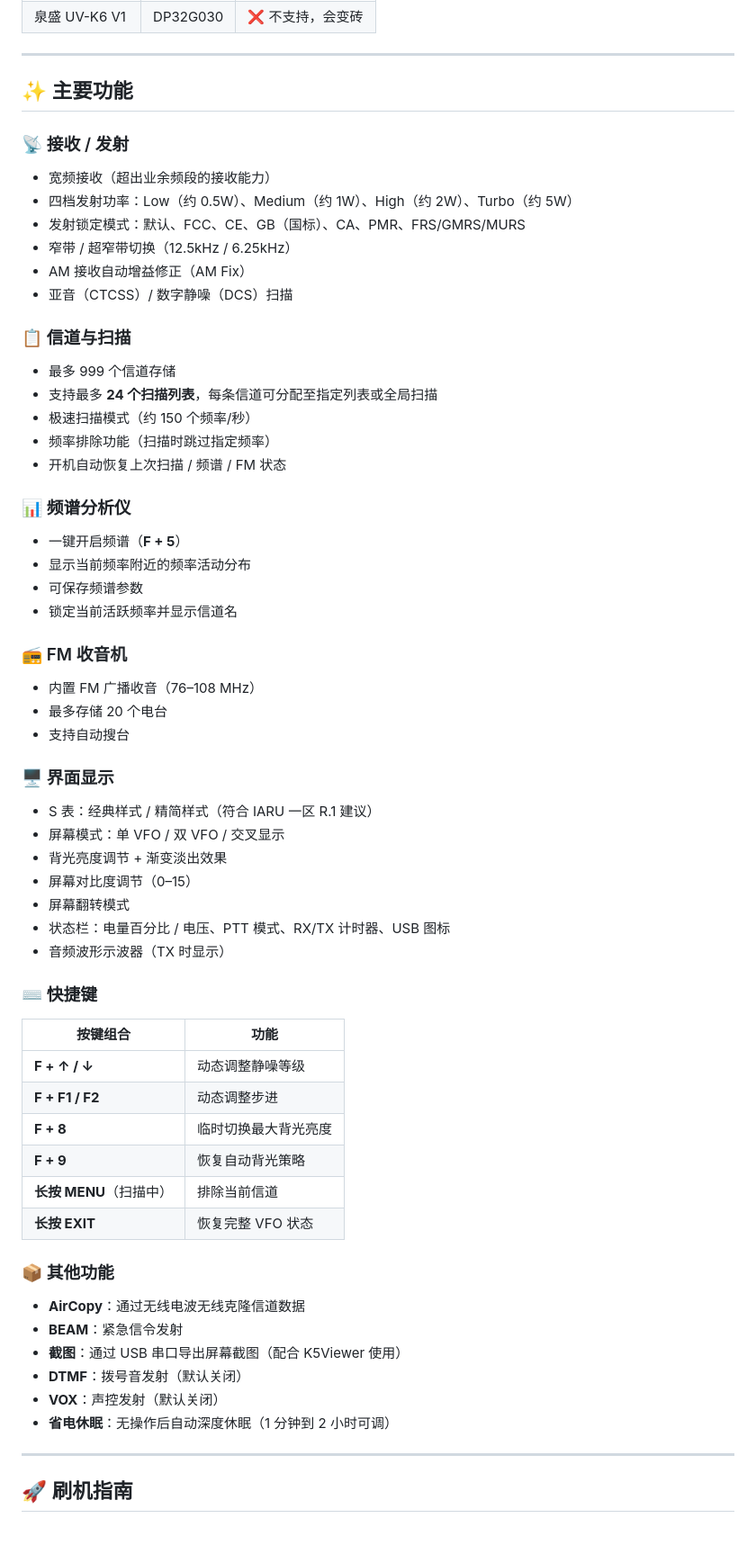
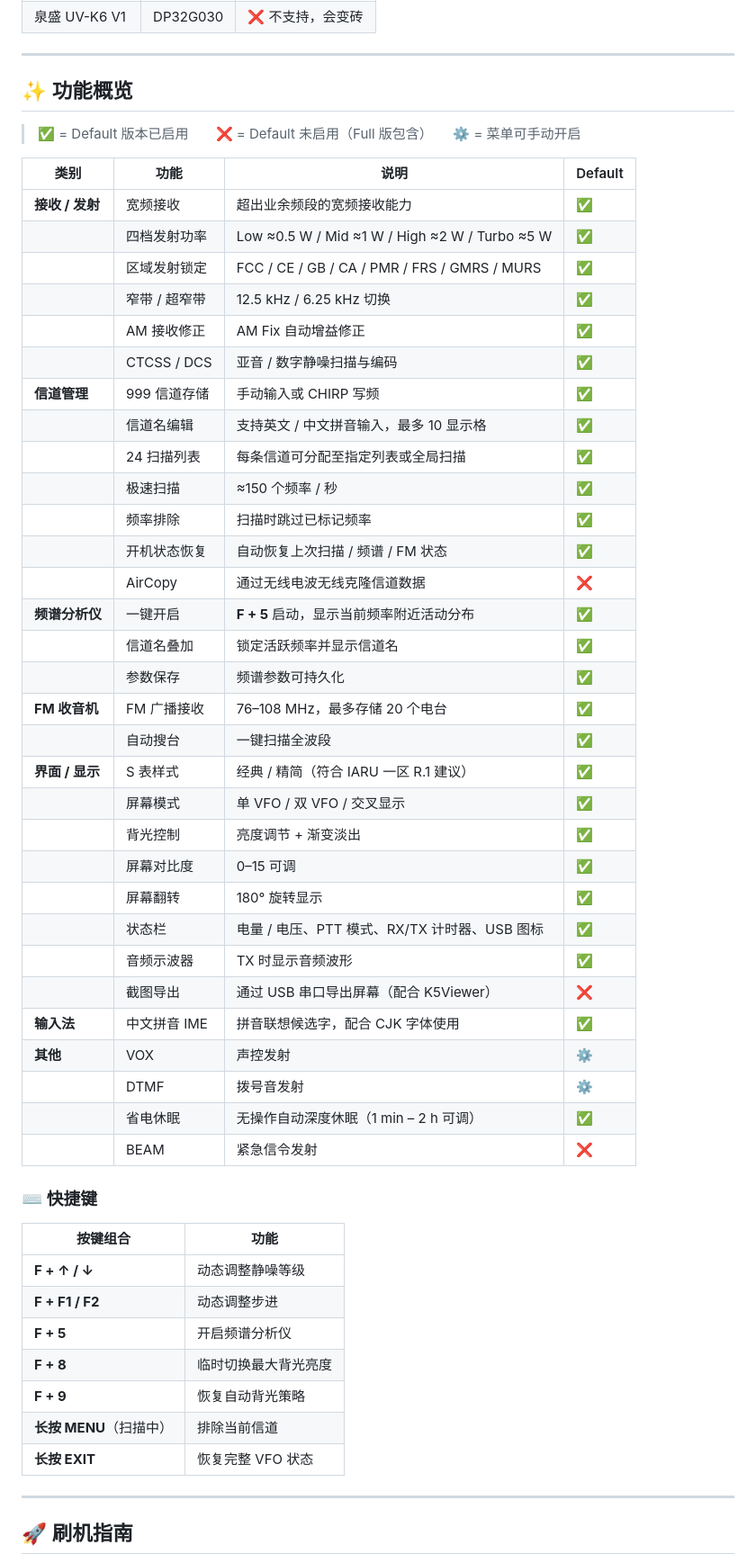
Before and after one commit to hyggx/bafang-firmware, a Markdown page: README.md, the part around one of its changes. Shown at 90% size. Rendered like a GitHub page; blank space fills up the shorter version.

Commit message:
docs: comprehensive README update
- Features section: replace bullet lists with a unified table
  (category / feature / description / Default availability)
- Shortcuts table: add F+5 (spectrum) shortcut
- Menu section: add category quick-reference table, link to Wiki
- FAQ: link to Wiki for extended Q&A
- Dev section: add local compile instructions alongside Docker
- Recommend GitHub Wiki for full user manual and settings reference

```diff
--- a/README.md
+++ b/README.md
@@ -30,60 +30,55 @@
 
 ---
 
-## ✨ 主要功能
+## ✨ 功能概览
 
-### 📡 接收 / 发射
-- 宽频接收（超出业余频段的接收能力）
-- 四档发射功率：Low（约 0.5W）、Medium（约 1W）、High（约 2W）、Turbo（约 5W）
-- 发射锁定模式：默认、FCC、CE、GB（国标）、CA、PMR、FRS/GMRS/MURS
-- 窄带 / 超窄带切换（12.5kHz / 6.25kHz）
-- AM 接收自动增益修正（AM Fix）
-- 亚音（CTCSS）/ 数字静噪（DCS）扫描
+> ✅ = Default 版本已启用　　❌ = Default 未启用（Full 版包含）　　⚙️ = 菜单可手动开启
 
-### 📋 信道与扫描
-- 最多 999 个信道存储
-- 支持最多 **24 个扫描列表**，每条信道可分配至指定列表或全局扫描
-- 极速扫描模式（约 150 个频率/秒）
-- 频率排除功能（扫描时跳过指定频率）
-- 开机自动恢复上次扫描 / 频谱 / FM 状态
-
-### 📊 频谱分析仪
-- 一键开启频谱（**F + 5**）
-- 显示当前频率附近的频率活动分布
-- 可保存频谱参数
-- 锁定当前活跃频率并显示信道名
-
-### 📻 FM 收音机
-- 内置 FM 广播收音（76–108 MHz）
-- 最多存储 20 个电台
-- 支持自动搜台
-
-### 🖥️ 界面显示
-- S 表：经典样式 / 精简样式（符合 IARU 一区 R.1 建议）
-- 屏幕模式：单 VFO / 双 VFO / 交叉显示
-- 背光亮度调节 + 渐变淡出效果
-- 屏幕对比度调节（0–15）
-- 屏幕翻转模式
-- 状态栏：电量百分比 / 电压、PTT 模式、RX/TX 计时器、USB 图标
-- 音频波形示波器（TX 时显示）
+| 类别 | 功能 | 说明 | Default |
+|------|------|------|---------|
+| **接收 / 发射** | 宽频接收 | 超出业余频段的宽频接收能力 | ✅ |
+| | 四档发射功率 | Low ≈0.5 W / Mid ≈1 W / High ≈2 W / Turbo ≈5 W | ✅ |
+| | 区域发射锁定 | FCC / CE / GB / CA / PMR / FRS / GMRS / MURS | ✅ |
+| | 窄带 / 超窄带 | 12.5 kHz / 6.25 kHz 切换 | ✅ |
+| | AM 接收修正 | AM Fix 自动增益修正 | ✅ |
+| | CTCSS / DCS | 亚音 / 数字静噪扫描与编码 | ✅ |
+| **信道管理** | 999 信道存储 | 手动输入或 CHIRP 写频 | ✅ |
+| | 信道名编辑 | 支持英文 / 中文拼音输入，最多 10 显示格 | ✅ |
+| | 24 扫描列表 | 每条信道可分配至指定列表或全局扫描 | ✅ |
+| | 极速扫描 | ≈150 个频率 / 秒 | ✅ |
+| | 频率排除 | 扫描时跳过已标记频率 | ✅ |
+| | 开机状态恢复 | 自动恢复上次扫描 / 频谱 / FM 状态 | ✅ |
+| | AirCopy | 通过无线电波无线克隆信道数据 | ❌ |
+| **频谱分析仪** | 一键开启 | **F + 5** 启动，显示当前频率附近活动分布 | ✅ |
+| | 信道名叠加 | 锁定活跃频率并显示信道名 | ✅ |
+| | 参数保存 | 频谱参数可持久化 | ✅ |
+| **FM 收音机** | FM 广播接收 | 76–108 MHz，最多存储 20 个电台 | ✅ |
+| | 自动搜台 | 一键扫描全波段 | ✅ |
+| **界面 / 显示** | S 表样式 | 经典 / 精简（符合 IARU 一区 R.1 建议） | ✅ |
+| | 屏幕模式 | 单 VFO / 双 VFO / 交叉显示 | ✅ |
+| | 背光控制 | 亮度调节 + 渐变淡出 | ✅ |
+| | 屏幕对比度 | 0–15 可调 | ✅ |
+| | 屏幕翻转 | 180° 旋转显示 | ✅ |
+| | 状态栏 | 电量 / 电压、PTT 模式、RX/TX 计时器、USB 图标 | ✅ |
+| | 音频示波器 | TX 时显示音频波形 | ✅ |
+| | 截图导出 | 通过 USB 串口导出屏幕（配合 K5Viewer） | ❌ |
+| **输入法** | 中文拼音 IME | 拼音联想候选字，配合 CJK 字体使用 | ✅ |
+| **其他** | VOX | 声控发射 | ⚙️ |
+| | DTMF | 拨号音发射 | ⚙️ |
+| | 省电休眠 | 无操作自动深度休眠（1 min – 2 h 可调） | ✅ |
+| | BEAM | 紧急信令发射 | ❌ |
 
 ### ⌨️ 快捷键
+
 | 按键组合 | 功能 |
 |---------|------|
 | **F + ↑ / ↓** | 动态调整静噪等级 |
 | **F + F1 / F2** | 动态调整步进 |
+| **F + 5** | 开启频谱分析仪 |
 | **F + 8** | 临时切换最大背光亮度 |
 | **F + 9** | 恢复自动背光策略 |
 | **长按 MENU**（扫描中） | 排除当前信道 |
 | **长按 EXIT** | 恢复完整 VFO 状态 |
-
-### 📦 其他功能
-- **AirCopy**：通过无线电波无线克隆信道数据
-- **BEAM**：紧急信令发射
-- **截图**：通过 USB 串口导出屏幕截图（配合 K5Viewer 使用）
-- **DTMF**：拨号音发射（默认关闭）
-- **VOX**：声控发射（默认关闭）
-- **省电休眠**：无操作后自动深度休眠（1 分钟到 2 小时可调）
 
 ---
 
```
Also changed, not shown: other parts of README.md (+22 -11 lines).
